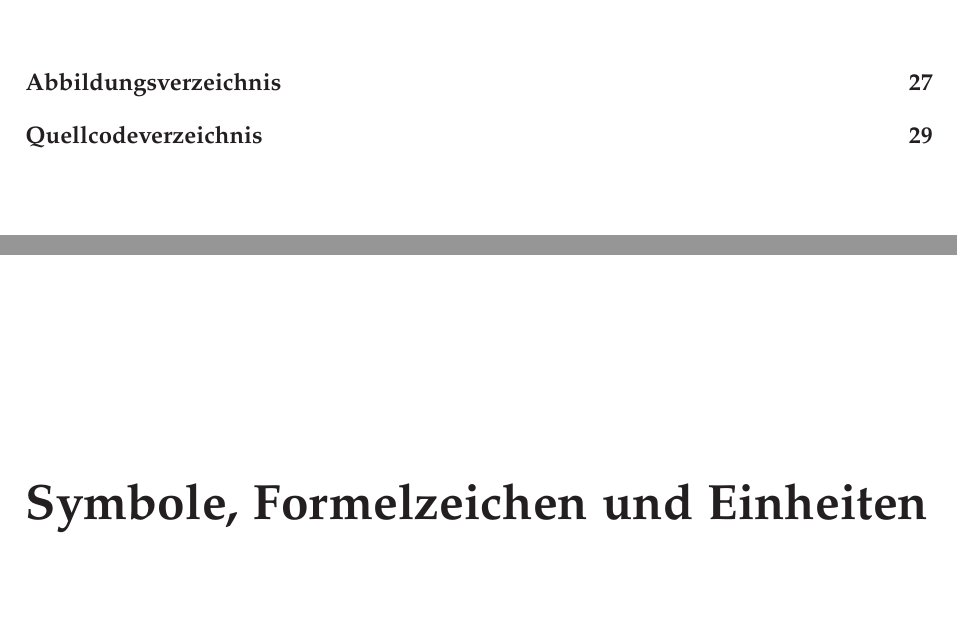
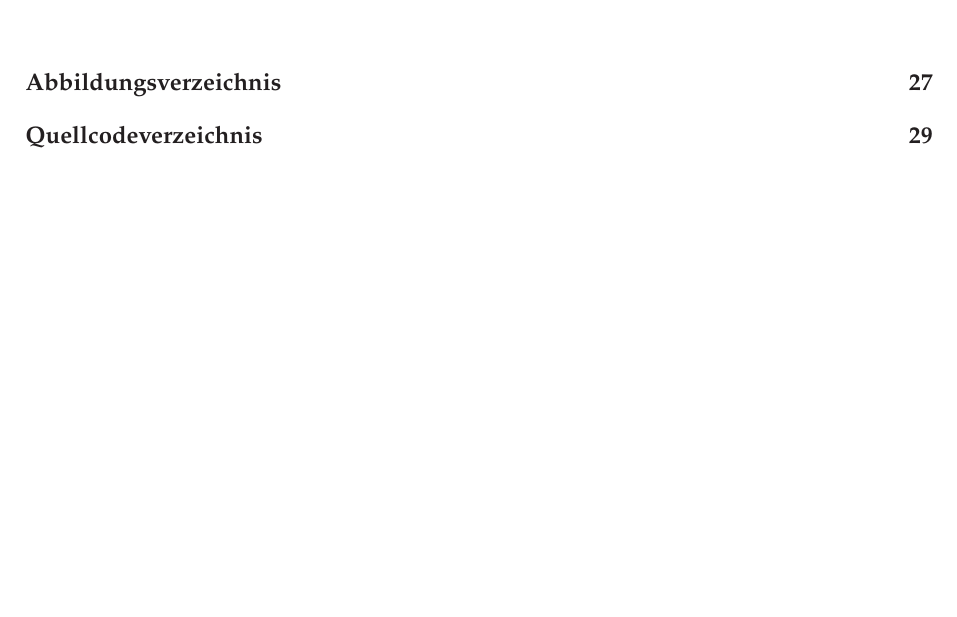
Before and after one commit to Manuel-Pickl/Wires-and-Warriors, a LaTeX document (docs/doku/dokumentation.tex): two parts of pages 5 and 6 of 35 before the commit and part of page 5 of 34 after it, the two joined at a grey line, cut so that both start at the same text. Compiled offline with pdfLaTeX.

Commit message:
removed unused page

```diff
--- a/docs/doku/dokumentation.tex
+++ b/docs/doku/dokumentation.tex
@@ -135,8 +135,7 @@ Lorem ipsum dolor sit amet, consetetur sadipscing elitr, sed diam nonumy eirmod
   \include{formblatt_selbststaendigkeitserklaerung}		% 3. Seite: Formblatt Bestaetigung nach Paragraph 12 APO
   \include{formblatt_summary}			% 4. Seite: Formblatt Zusammenfassung
   \tableofcontents
-  \newpage
-  \chapter*{Symbole, Formelzeichen und Einheiten}
+
   \newpage
   \pagenumbering{arabic}
   \include{kapitel/kapitel1}
```
